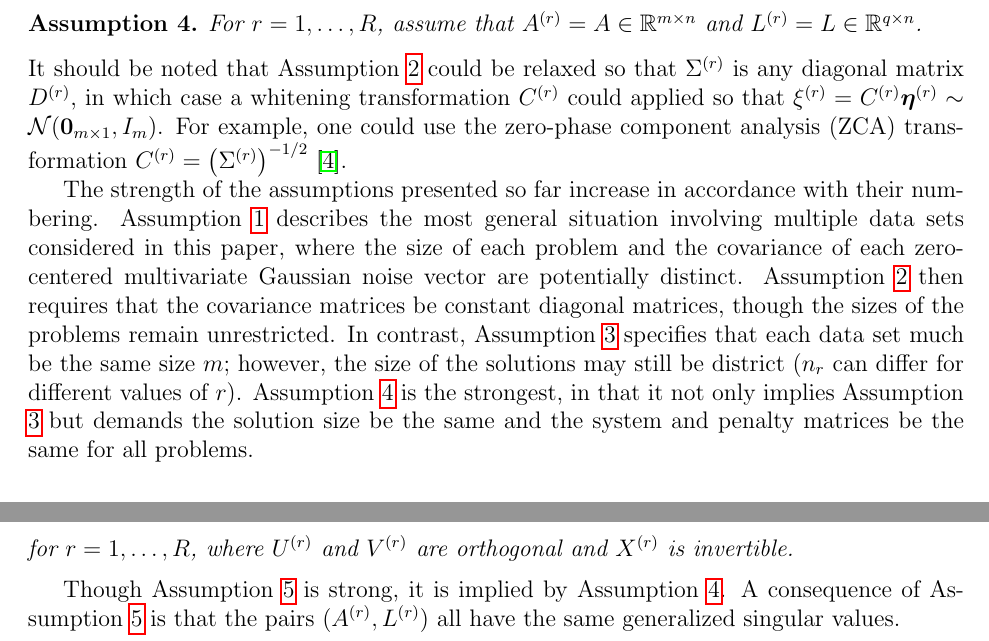
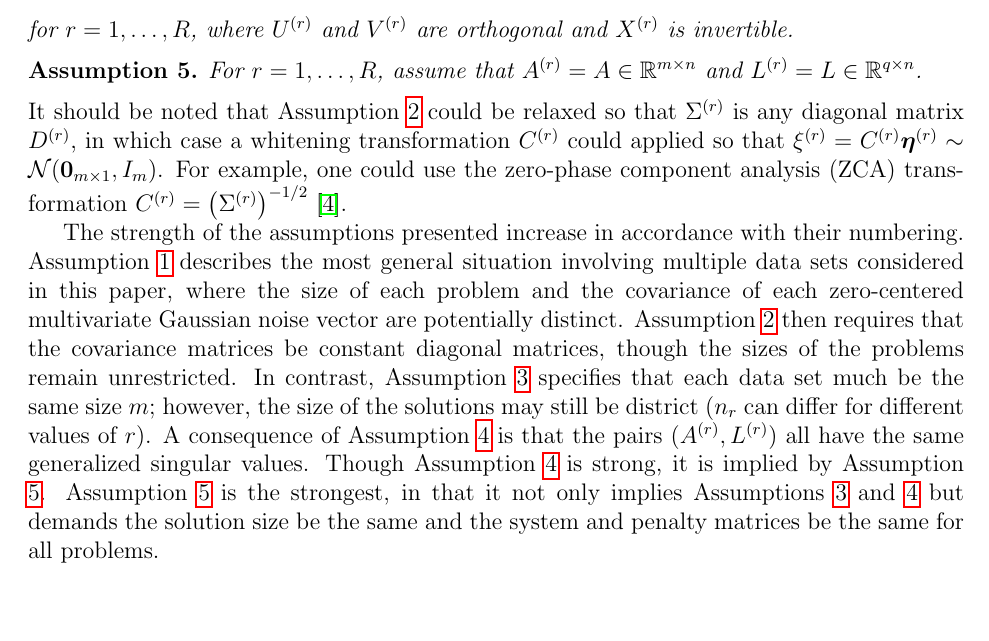
Before and after one commit to mjbyrne2/Parameter-Estimation, a LaTeX document (Parameter-Functions-Paper.tex): two parts of pages 12 and 20 of 36 before the commit and part of page 12 of 36 after it, the two joined at a grey line, cut so that both start at the same text. Compiled offline with pdfLaTeX.

Commit message:
Rearranged the assumptions in Parameter Functions paper

```diff
--- a/Parameter-Functions-Paper.tex
+++ b/Parameter-Functions-Paper.tex
@@ -498,9 +501,13 @@ For all $r = 1,\ldots,R$, assume that $m_r = m$. In other words, we assume that
+for $r = 1,\ldots,R$, where $U^{(r)}$ and $V^{(r)}$ are orthogonal and $X^{(r)}$ is invertible.
+\end{assumption}
+
+\begin{assumption}
 \label{Assumption_Matrices}
 For $r = 1,\ldots,R$, assume that $A^{(r)} = A \in \mathbb{R}^{\mA \times n}$ and $L^{(r)} = L \in \mathbb{R}^{\mL \times n}$.
 \end{assumption}
 
 \noindent It should be noted that Assumption \ref{Assumption_Noise} could be relaxed so that $\Sigma^{(r)}$ is any diagonal matrix $D^{(r)}$, in which case a whitening transformation $C^{(r)}$ could applied so that $\xi^{(r)} = C^{(r)}\noiseVec^{(r)} \sim \mathcal{N}(\zeroVec_{\mA \times 1},I_{\mA})$. For example, one could use the zero-phase component analysis (ZCA) transformation $C^{(r)} = \left(\Sigma^{(r)}\right)^{-1/2}$ \cite{BellSejnowski}. \par
-The strength of the assumptions presented so far increase in accordance with their numbering. Assumption \ref{Assumption_System} describes the most general situation involving multiple data sets considered in this paper, where the size of each problem and the covariance of each zero-centered multivariate Gaussian noise vector are potentially distinct. Assumption \ref{Assumption_Noise} then requires that the covariance matrices be constant diagonal matrices, though the sizes of the problems remain unrestricted. In contrast, Assumption \ref{Assumption_Rows} specifies that each data set much be the same size $m$; however, the size of the solutions may still be district ($n_r$ can differ for different values of $r$). Assumption \ref{Assumption_Matrices} is the strongest, in that it not only implies Assumption \ref{Assumption_Rows} but demands the solution size be the same and the system and penalty matrices be the same for all problems.
+The strength of the assumptions presented increase in accordance with their numbering. Assumption \ref{Assumption_System} describes the most general situation involving multiple data sets considered in this paper, where the size of each problem and the covariance of each zero-centered multivariate Gaussian noise vector are potentially distinct. Assumption \ref{Assumption_Noise} then requires that the covariance matrices be constant diagonal matrices, though the sizes of the problems remain unrestricted. In contrast, Assumption \ref{Assumption_Rows} specifies that each data set much be the same size $m$; however, the size of the solutions may still be district ($n_r$ can differ for different values of $r$). A consequence of Assumption \ref{Assumption_Decomposition} is that the pairs $(A^{(r)},L^{(r)})$ all have the same generalized singular values. Though Assumption \ref{Assumption_Decomposition} is strong, it is implied by Assumption \ref{Assumption_Matrices}. Assumption \ref{Assumption_Matrices} is the strongest, in that it not only implies Assumptions \ref{Assumption_Rows} and \ref{Assumption_Decomposition} but demands the solution size be the same and the system and penalty matrices be the same for all problems.
 
 \subsection{Multiparameter regularization for multiple data sets} \label{sec:Adapted regularization}
 
@@ -773,7 +774,4 @@ We assume that there exist matrices $\Delta \in \mathbb{R}^{\mA \times n}$ and $
-for $r = 1,\ldots,R$, where $U^{(r)}$ and $V^{(r)}$ are orthogonal and $X^{(r)}$ is invertible.
-\end{assumption}
-
-Though Assumption \ref{Assumption_Decomposition} is strong, it is implied by Assumption \ref{Assumption_Matrices}. A consequence of Assumption \ref{Assumption_Decomposition} is that the pairs $(A^{(r)},L^{(r)})$ all have the same generalized singular values.
+We conclude Section \ref{sec:UPRE} by showing a relationship between the adapted UPRE method that uses \eqref{eq:Averaged UPRE} and the UPRE method as simply applied to averaged data.
 
 \begin{proposition}
 Under Assumptions \ref{Assumption_System} through \ref{Assumption_Matrices} with data vectors $\{\dVec^{(r)}\}_{r=1}^R$, let
```
Also changed, not shown: Parameter-Functions-Paper.tex (11 more changed lines).
